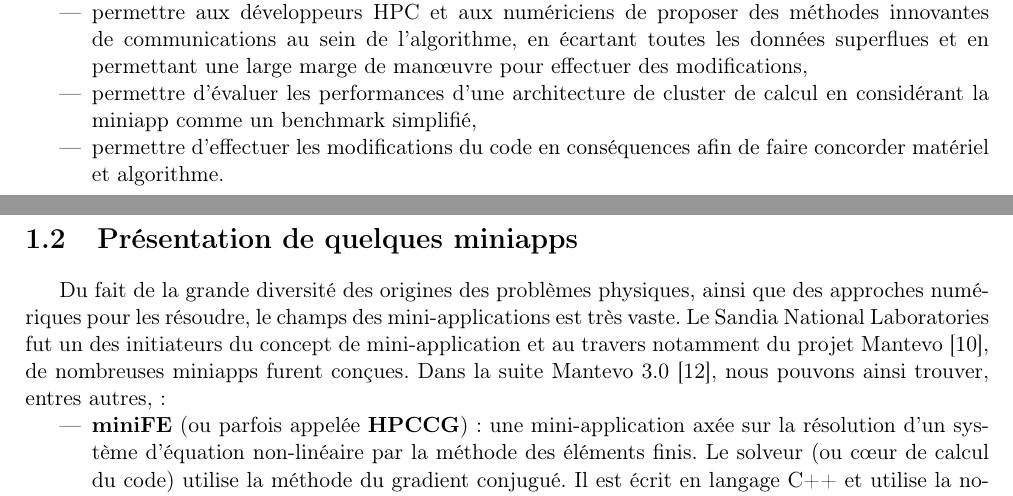
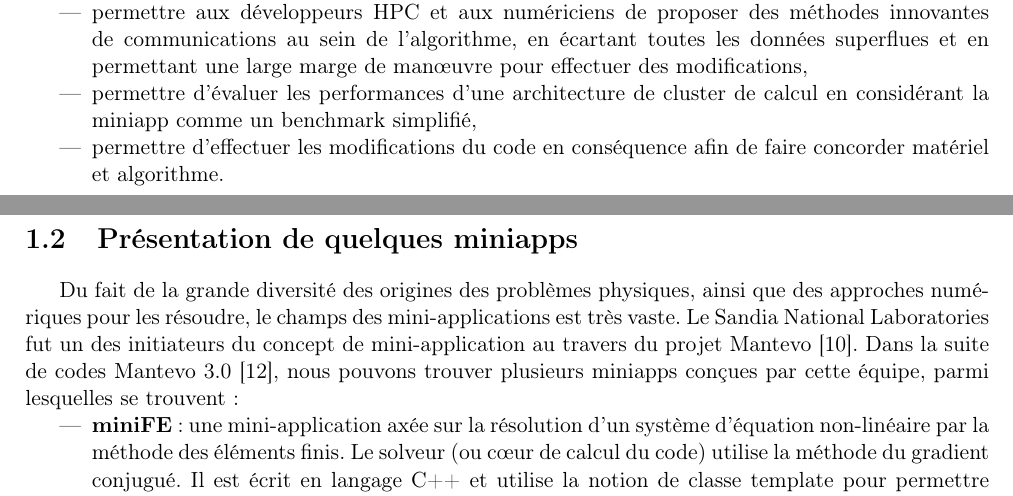
Before and after one commit to Robin-Cazalbou/Stage_M1_Miniapp, a LaTeX book (Rapport_de_stage/Rapport_Stage_Robin_CAZALBOU.tex): two parts of pages 4 and 5 of 38, joined at a grey line, cut so that both start at the same text. Compiled offline with pdfLaTeX.

Commit message:
Relecture rapport

```diff
--- a/Rapport_de_stage/Rapport_Stage_Robin_CAZALBOU.tex
+++ b/Rapport_de_stage/Rapport_Stage_Robin_CAZALBOU.tex
@@ -198,16 +198,16 @@ Ces miniapps ont ainsi plusieurs objectifs :
 \begin{itemize}
 \item permettre aux développeurs HPC et aux numériciens de proposer des méthodes innovantes de communications au sein de l'algorithme, en écartant toutes les données superflues et en permettant une large marge de manœuvre pour effectuer des modifications,
 \item permettre d'évaluer les performances d'une architecture de cluster de calcul en considérant la miniapp comme un benchmark simplifié,
-\item permettre d'effectuer les modifications du code en conséquences afin de faire concorder matériel et algorithme.
+\item permettre d'effectuer les modifications du code en conséquence afin de faire concorder matériel et algorithme.
 \end{itemize}\bigskip
 
 
 
 \section{Présentation de quelques miniapps}
 
-Du fait de la grande diversité des origines des problèmes physiques, ainsi que des approches numériques pour les résoudre, le champs des mini-applications est très vaste. Le Sandia National Laboratories fut un des initiateurs du concept de mini-application et au travers notamment du projet Mantevo \cite{mantevo-project}, de nombreuses miniapps furent conçues. Dans la suite Mantevo 3.0 \cite{heroux2015}, nous pouvons ainsi trouver, entres autres, :
+Du fait de la grande diversité des origines des problèmes physiques, ainsi que des approches numériques pour les résoudre, le champs des mini-applications est très vaste. Le Sandia National Laboratories fut un des initiateurs du concept de mini-application au travers du projet Mantevo \cite{mantevo-project}. Dans la suite de codes Mantevo 3.0 \cite{heroux2015}, nous pouvons trouver plusieurs miniapps conçues par cette équipe, parmi lesquelles se trouvent :
 \begin{itemize}
-\item \textbf{miniFE} (ou parfois appelée \textbf{HPCCG}) : une mini-application axée sur la résolution d'un système d'équation non-linéaire par la méthode des éléments finis. Le solveur (ou cœur de calcul du code) utilise la méthode du gradient conjugué. Il est écrit en langage C++ et utilise la notion de classe template pour permettre notamment l'étude de l'influence de différents types du C++ permettant le stockage des valeurs (float, double, et leurs variants). Des implémentations hybride MPI+OpenMP, CUDA, OpenCL.
+\item \textbf{miniFE} : une mini-application axée sur la résolution d'un système d'équation non-linéaire par la méthode des éléments finis. Le solveur (ou cœur de calcul du code) utilise la méthode du gradient conjugué. Il est écrit en langage C++ et utilise la notion de classe template pour permettre notamment l'étude de l'influence de différents types du C++ permettant le stockage des valeurs (float, double, et leurs variants). Des implémentations hybride MPI+OpenMP, CUDA, OpenCL.
 \item \textbf{miniAero} (ajouté à la version 3.0 seulement) : une miniapp de résolution d'équations de Navier-Stokes compressibles, en utilisant des volumes finis au travers d'une méthode de Runge-Kutta d'ordre 4 \cite{miniaero-code}. Le code est écrit en C++.
 \item \textbf{TeaLeaf} : écrite en Fortran avec des implémentations OpenMP, MPI et OpenCL, cette miniapp résout l'équation linéaire de la chaleur sur une grille 2D, en utilisant un stencil à 5 points (c'est-à-dire pour lequel chaque cellule mémoire a besoin des données contenues dans les 4 cellules adjacentes). Une version TeaLeaf3D est en développement pour étendre la résolution du problème à un stencil à 7 points. \cite{tealeaf}
 \item \textbf{miniGhost} : écrite elle aussi en Fortran et proposant un stencil 5 points, miniGhost étudie notamment plusieurs paradigmes de communications inter-processus en proposant des implémentations sur le modèle BSPMA (Bulk Synchronous Parallel with Message Aggregation), qui consiste à effectuer une phase lourde en communications pendant un intervalle de temps compact, puis à passer à une phase composée uniquement de calculs. D'autres implémentations (SVAF, SVCP) sont proposées et permettent une étude approfondie de ce modèles et de leurs concordances avec l'architecture cible du calculateur \cite{barrett2012}.
```
Also changed, not shown: Rapport_de_stage/Rapport_Stage_Robin_CAZALBOU.tex (2 more changed lines).
